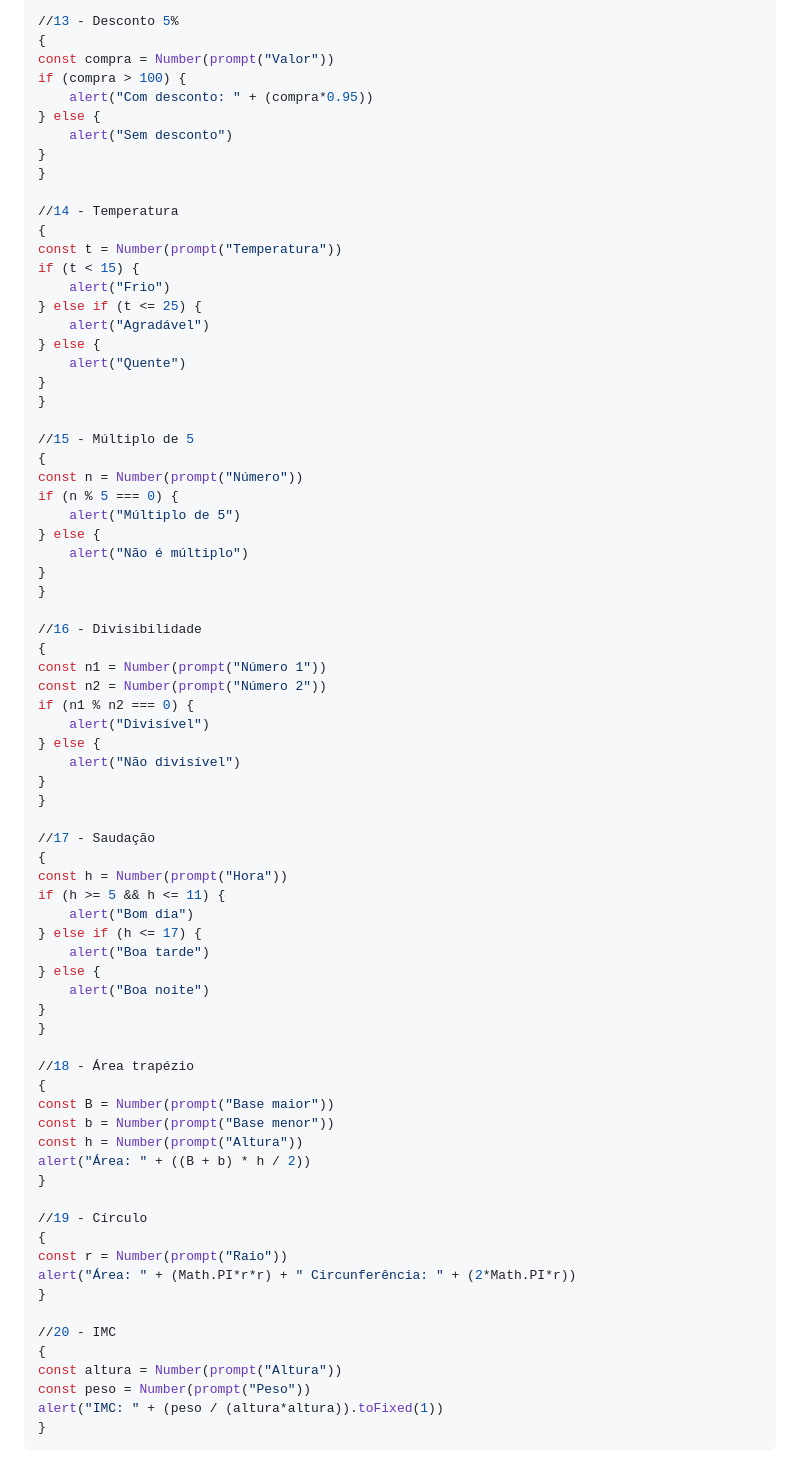
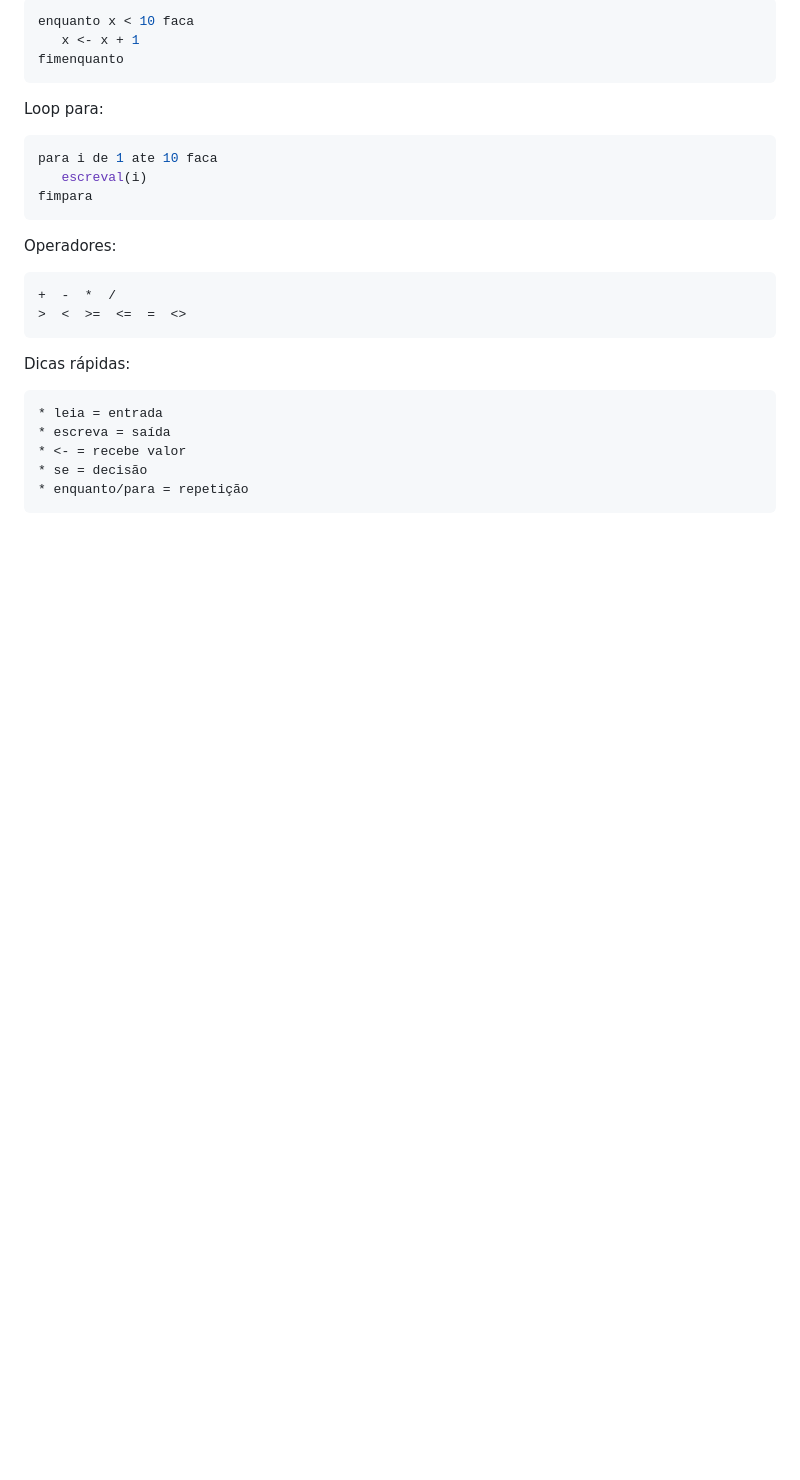
Before and after one commit to joaosxfz/notas-estudo, a Markdown page: estudos/anotacoes.md, the part around one of its changes. Rendered like a GitHub page; blank space fills up the shorter version.

````diff
--- a/estudos/anotacoes.md
+++ b/estudos/anotacoes.md
@@ -518,77 +476,30 @@ if (idade < 16) {
 
-//13 - Desconto 5%
-{
-const compra = Number(prompt("Valor"))
-if (compra > 100) {
-    alert("Com desconto: " + (compra*0.95))
-} else {
-    alert("Sem desconto")
-}
-}
+```bash
+enquanto x < 10 faca
+   x <- x + 1
+fimenquanto
+```
 
-//14 - Temperatura
-{
-const t = Number(prompt("Temperatura"))
-if (t < 15) {
-    alert("Frio")
-} else if (t <= 25) {
-    alert("Agradável")
-} else {
-    alert("Quente")
-}
-}
+Loop para:
 
-//15 - Múltiplo de 5
-{
-const n = Number(prompt("Número"))
-if (n % 5 === 0) {
-    alert("Múltiplo de 5")
-} else {
-    alert("Não é múltiplo")
-}
-}
+```bash
+para i de 1 ate 10 faca
+   escreval(i)
+fimpara
+```
 
-//16 - Divisibilidade
-{
-const n1 = Number(prompt("Número 1"))
-const n2 = Number(prompt("Número 2"))
-if (n1 % n2 === 0) {
-    alert("Divisível")
-} else {
-    alert("Não divisível")
-}
-}
+Operadores:
 
-//17 - Saudação
-{
-const h = Number(prompt("Hora"))
-if (h >= 5 && h <= 11) {
-    alert("Bom dia")
-} else if (h <= 17) {
-    alert("Boa tarde")
-} else {
-    alert("Boa noite")
-}
-}
+```bash
++  -  *  /
+>  <  >=  <=  =  <>
+```
 
-//18 - Área trapézio
-{
-const B = Number(prompt("Base maior"))
-const b = Number(prompt("Base menor"))
-const h = Number(prompt("Altura"))
-alert("Área: " + ((B + b) * h / 2))
-}
-
-//19 - Círculo
-{
-const r = Number(prompt("Raio"))
-alert("Área: " + (Math.PI*r*r) + " Circunferência: " + (2*Math.PI*r))
-}
-
-//20 - IMC
-{
-const altura = Number(prompt("Altura"))
-const peso = Number(prompt("Peso"))
-alert("IMC: " + (peso / (altura*altura)).toFixed(1))
-}
+Dicas rápidas:
+```bash
+* leia = entrada
+* escreva = saída
+* <- = recebe valor
+* se = decisão
+* enquanto/para = repetição
 ```
````
Also changed, not shown: other parts of estudos/anotacoes.md (+38 -80 lines).
